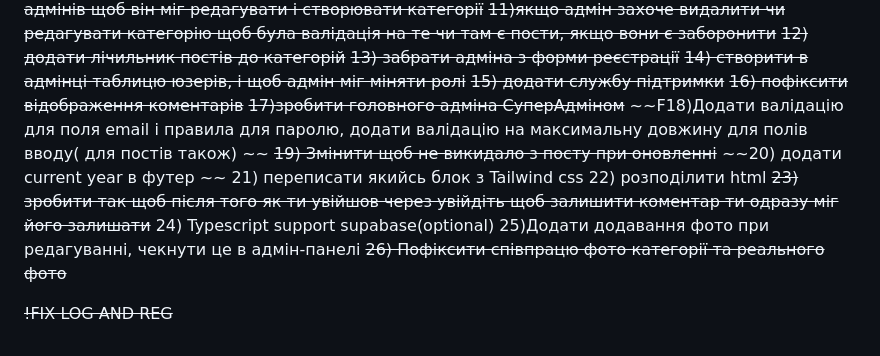
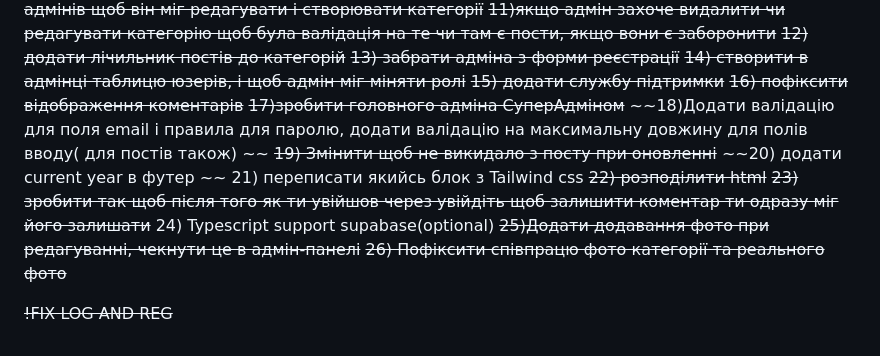
Before and after one commit to Ivsikit/GOATForum, a Markdown page: README.md, the part around the change. Drawn GitHub-style.

```diff
--- a/README.md
+++ b/README.md
@@ -28,14 +28,14 @@ to-do:
 ~~15) додати службу підтримки~~
 ~~16) пофіксити відображення коментарів~~
 ~~17)зробити головного адміна СуперАдміном~~
-~~F18)Додати валідацію для поля email і правила для паролю, додати валідацію на максимальну довжину для полів вводу( для постів також) ~~
+~~18)Додати валідацію для поля email і правила для паролю, додати валідацію на максимальну довжину для полів вводу( для постів також) ~~
 ~~19) Змінити щоб не викидало з посту при оновленні~~
 ~~20) додати current year в футер ~~
 21) переписати якийсь блок з Tailwind css
-22) розподілити html
+~~22) розподілити html~~
 ~~23) зробити так щоб після того як ти увійшов через увійдіть щоб залишити коментар ти одразу міг його залишати~~
 24) Typescript support supabase(optional)
-25)Додати додавання фото при редагуванні, чекнути це в адмін-панелі
+~~25)Додати додавання фото при редагуванні, чекнути це в адмін-панелі~~
 ~~26) Пофіксити співпрацю фото категорії та реального фото~~
 
 ~~!FIX LOG AND REG~~
```
